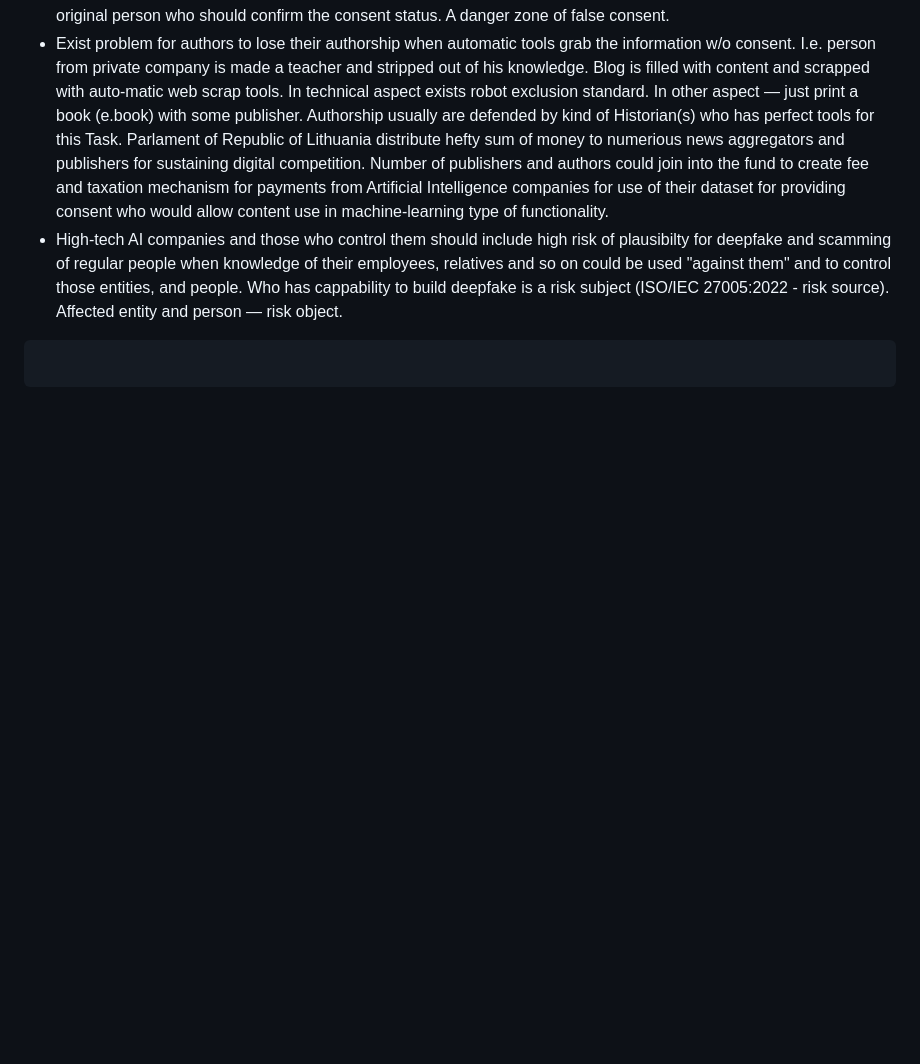
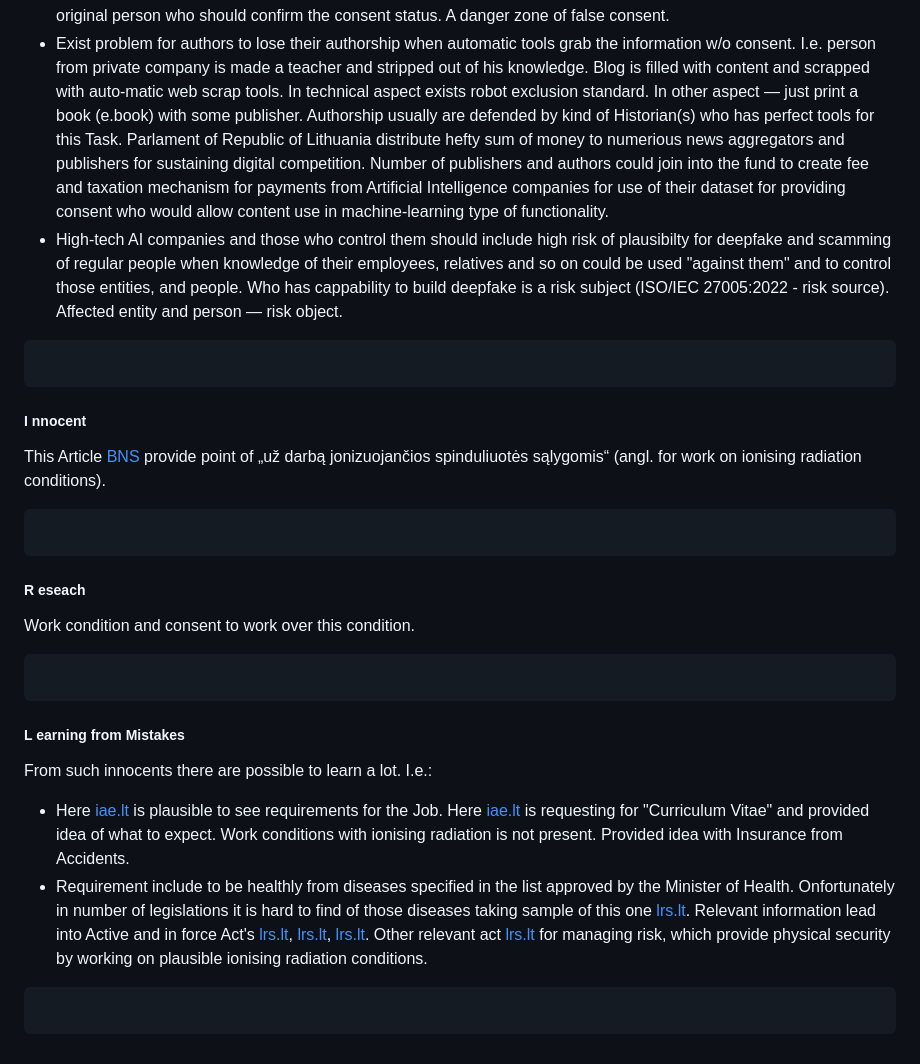
Before and after one commit to PolVilniusTech/public.incident.reporting.timeline.md, a Markdown page: timeline/RandomCorner.md, the part around the change. GitHub-like rendering; blank space fills up the shorter version.

````diff
--- a/timeline/RandomCorner.md
+++ b/timeline/RandomCorner.md
@@ -438,3 +438,22 @@ From such innocents there are possible to learn a lot. I.e.:
 ```
 
 ```
+##### I nnocent
+
+This Article [BNS](https://www.lrt.lt/naujienos/verslas/4/2283839/pernai-veiklos-rodikliu-nepasiekusios-iae-darbuotojai-nepatenkinti-atlyginimais) provide point of „už darbą jonizuojančios spinduliuotės sąlygomis“ (angl. for work on ionising radiation conditions).
+```
+
+```
+##### R eseach
+Work condition and consent to work over this condition.
+```
+
+```
+##### L earning from Mistakes
+
+From such innocents there are possible to learn a lot. I.e.:
+* Here [iae.lt](https://www.iae.lt/karjera-ir-praktika/91#c-49/t-113) is plausible to see requirements for the Job. Here [iae.lt](https://www.iae.lt/data/public/uploads/2024/05/is_saltkalvis_20240531.pdf) is requesting for "Curriculum Vitae" and provided idea of what to expect. Work conditions with ionising radiation is not present. Provided idea with Insurance from Accidents.
+* Requirement include to be healthly from diseases specified in the list approved by the Minister of Health. Onfortunately in number of legislations it is hard to find of those diseases taking sample of this one [lrs.lt](https://e-seimas.lrs.lt/portal/legalAct/lt/TAD/TAIS.33408/asr). Relevant information lead into Active and in force Act's [lrs.lt](https://e-seimas.lrs.lt/portal/legalAct/lt/TAD/TAIS.409568), [lrs.lt](https://e-seimas.lrs.lt/portal/legalAct/lt/TAD/TAIS.378159), [lrs.lt](https://e-seimas.lrs.lt/portal/legalAct/lt/TAD/TAIS.159355). Other relevant act [lrs.lt](https://e-seimas.lrs.lt/portal/legalAct/lt/TAD/TAIS.403278/asr) for managing risk, which provide physical security by working on plausible ionising radiation conditions.
+```
+
+```
````
